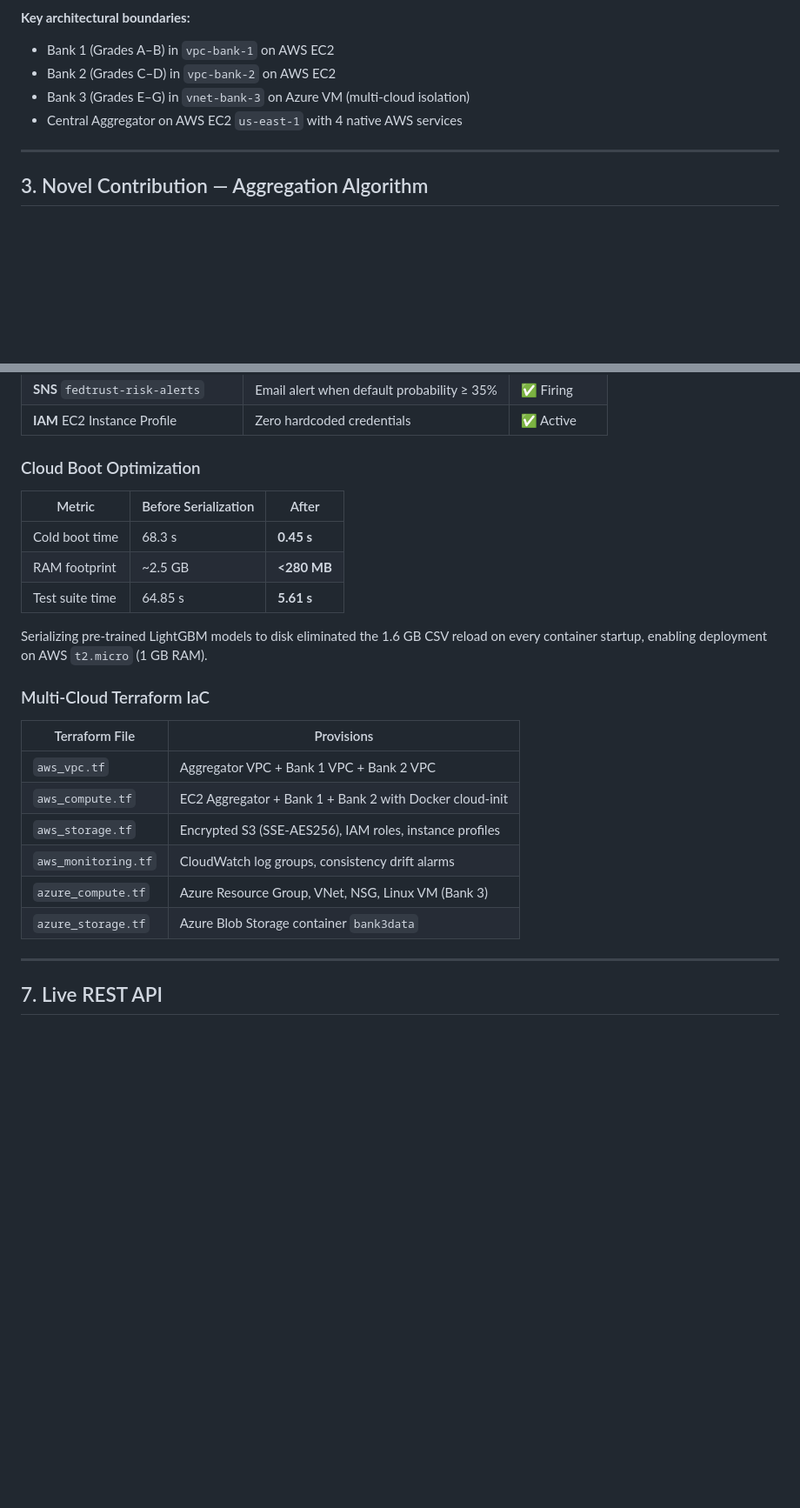
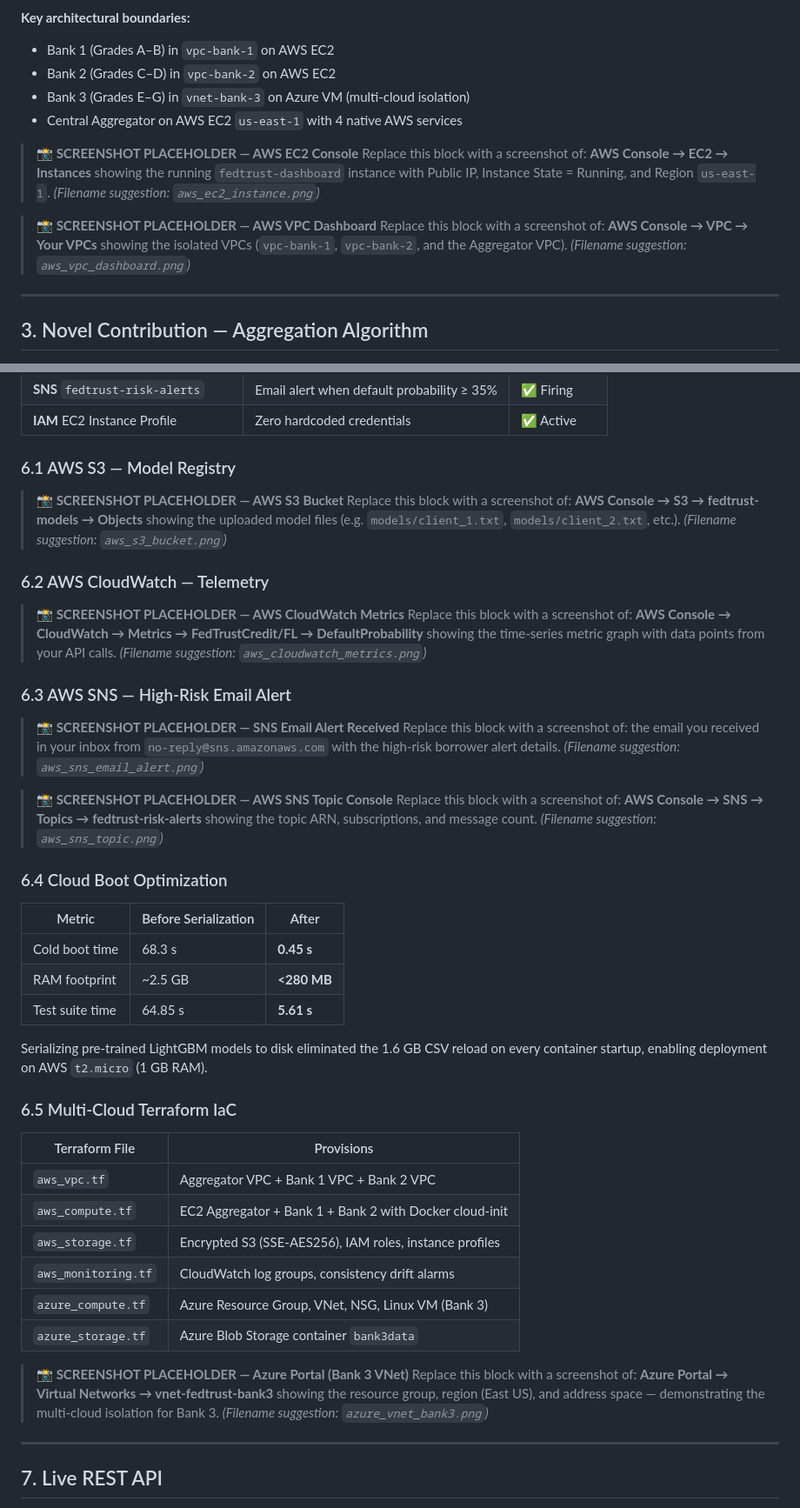
Before and after one commit to Prasannaa-V/fedtrust-credit, a Markdown page: docs/midterm_review_75pct.md, 2 parts joined by grey strips. Shown at 87% size. GitHub-like rendering; blank space fills up the shorter version.

Commit message:
docs: add screenshot placeholders to 75% review document

```diff
--- a/docs/midterm_review_75pct.md
+++ b/docs/midterm_review_75pct.md
@@ -31,6 +31,14 @@ Three bank clients, each in an isolated cloud network (AWS VPC or Azure VNet), t
 - Bank 2 (Grades C–D) in `vpc-bank-2` on AWS EC2
 - Bank 3 (Grades E–G) in `vnet-bank-3` on Azure VM (multi-cloud isolation)
 - Central Aggregator on AWS EC2 `us-east-1` with 4 native AWS services
+
+> **📸 SCREENSHOT PLACEHOLDER — AWS EC2 Console**
+> Replace this block with a screenshot of: **AWS Console → EC2 → Instances** showing the running `fedtrust-dashboard` instance with Public IP, Instance State = Running, and Region `us-east-1`.
+> *(Filename suggestion: `aws_ec2_instance.png`)*
+
+> **📸 SCREENSHOT PLACEHOLDER — AWS VPC Dashboard**
+> Replace this block with a screenshot of: **AWS Console → VPC → Your VPCs** showing the isolated VPCs (`vpc-bank-1`, `vpc-bank-2`, and the Aggregator VPC).
+> *(Filename suggestion: `aws_vpc_dashboard.png`)*
 
 ---
 
@@ -131,7 +139,29 @@ Adding SHAP vectors (1,548 B/round per client) costs only **1.31% extra bandwidt
 | **SNS** `fedtrust-risk-alerts` | Email alert when default probability ≥ 35% | ✅ Firing |
 | **IAM** EC2 Instance Profile | Zero hardcoded credentials | ✅ Active |
 
-### Cloud Boot Optimization
+### 6.1 AWS S3 — Model Registry
+
+> **📸 SCREENSHOT PLACEHOLDER — AWS S3 Bucket**
+> Replace this block with a screenshot of: **AWS Console → S3 → fedtrust-models → Objects** showing the uploaded model files (e.g. `models/client_1.txt`, `models/client_2.txt`, etc.).
+> *(Filename suggestion: `aws_s3_bucket.png`)*
+
+### 6.2 AWS CloudWatch — Telemetry
+
+> **📸 SCREENSHOT PLACEHOLDER — AWS CloudWatch Metrics**
+> Replace this block with a screenshot of: **AWS Console → CloudWatch → Metrics → FedTrustCredit/FL → DefaultProbability** showing the time-series metric graph with data points from your API calls.
+> *(Filename suggestion: `aws_cloudwatch_metrics.png`)*
+
+### 6.3 AWS SNS — High-Risk Email Alert
+
+> **📸 SCREENSHOT PLACEHOLDER — SNS Email Alert Received**
+> Replace this block with a screenshot of: the email you received in your inbox from `no-reply@sns.amazonaws.com` with the high-risk borrower alert details.
+> *(Filename suggestion: `aws_sns_email_alert.png`)*
+
+> **📸 SCREENSHOT PLACEHOLDER — AWS SNS Topic Console**
+> Replace this block with a screenshot of: **AWS Console → SNS → Topics → fedtrust-risk-alerts** showing the topic ARN, subscriptions, and message count.
+> *(Filename suggestion: `aws_sns_topic.png`)*
+
+### 6.4 Cloud Boot Optimization
 
 | Metric | Before Serialization | After |
 |---|---|---|
@@ -141,7 +171,7 @@ Adding SHAP vectors (1,548 B/round per client) costs only **1.31% extra bandwidt
 
 Serializing pre-trained LightGBM models to disk eliminated the 1.6 GB CSV reload on every container startup, enabling deployment on AWS `t2.micro` (1 GB RAM).
 
-### Multi-Cloud Terraform IaC
+### 6.5 Multi-Cloud Terraform IaC
 
 | Terraform File | Provisions |
 |---|---|
@@ -151,6 +181,10 @@ Serializing pre-trained LightGBM models to disk eliminated the 1.6 GB CSV reload
 | `aws_monitoring.tf` | CloudWatch log groups, consistency drift alarms |
 | `azure_compute.tf` | Azure Resource Group, VNet, NSG, Linux VM (Bank 3) |
 | `azure_storage.tf` | Azure Blob Storage container `bank3data` |
+
+> **📸 SCREENSHOT PLACEHOLDER — Azure Portal (Bank 3 VNet)**
+> Replace this block with a screenshot of: **Azure Portal → Virtual Networks → vnet-fedtrust-bank3** showing the resource group, region (East US), and address space — demonstrating the multi-cloud isolation for Bank 3.
+> *(Filename suggestion: `azure_vnet_bank3.png`)*
 
 ---
 
```
Also changed, not shown: other parts of docs/midterm_review_75pct.md (+8 -0 lines).
